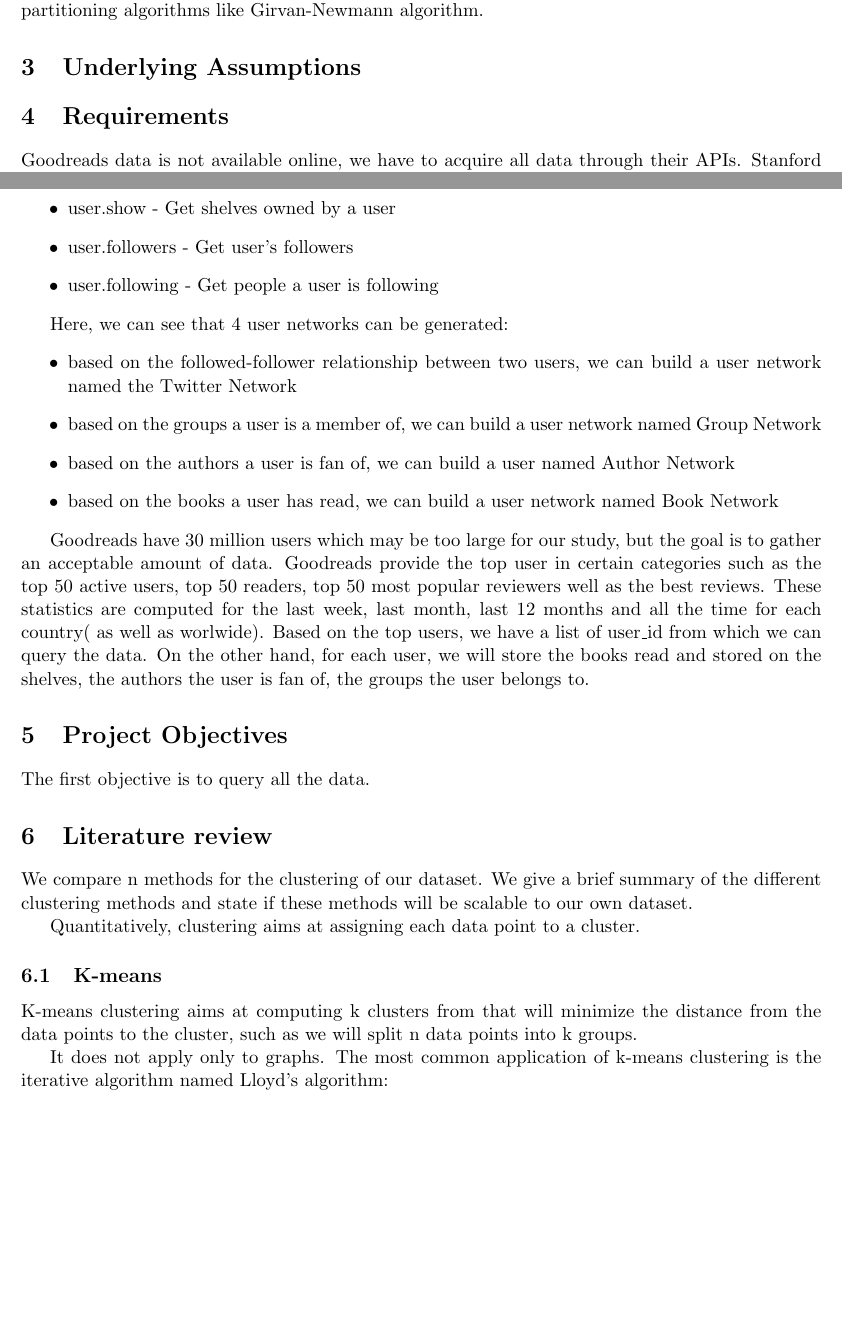
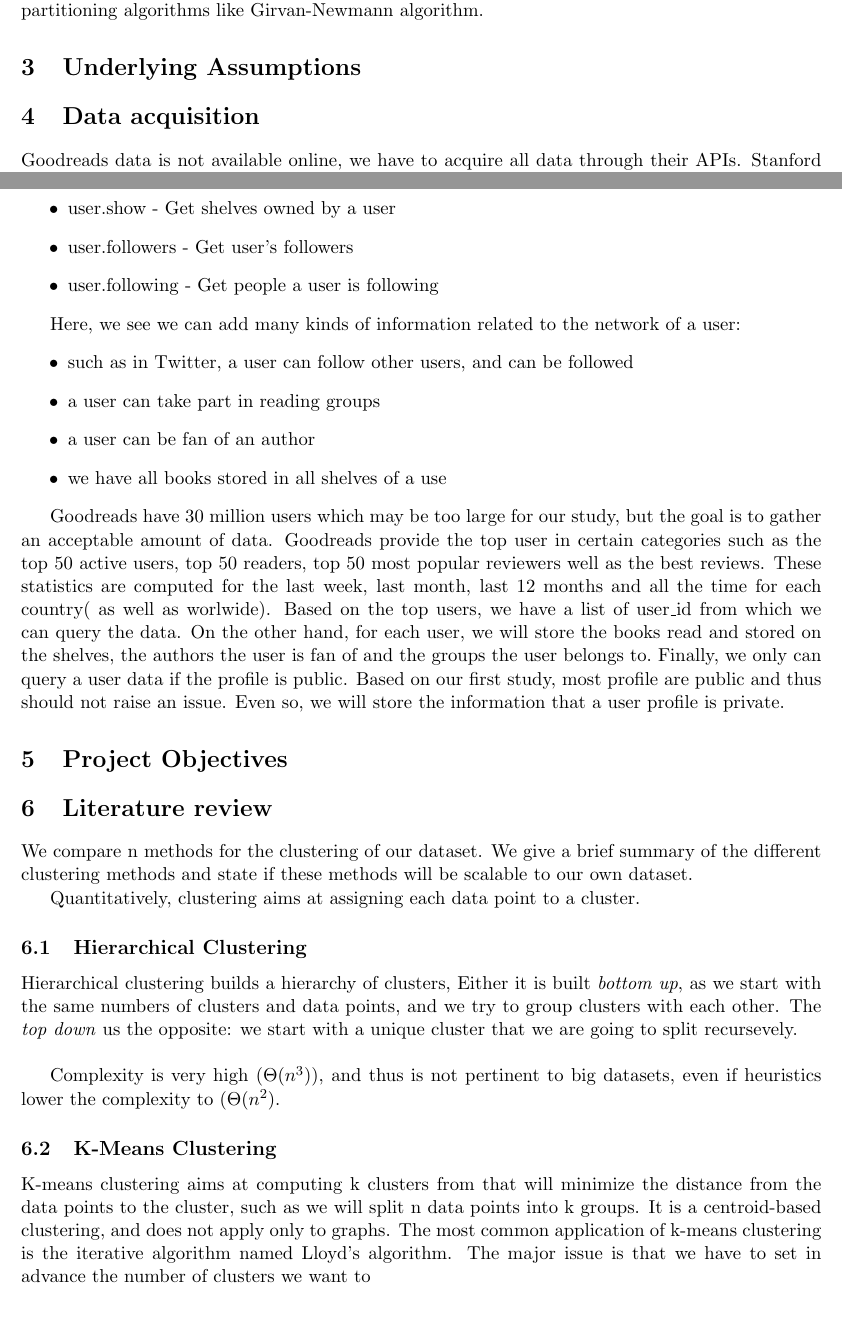
Before and after one commit to acreux/nus-cs5345-project, a LaTeX document (Project_Proposal/report.tex): two parts of pages 2 and 3 of 4, joined at a grey line, cut so that both start at the same text, the shorter picture padded with empty space. Compiled offline with pdfLaTeX.

Commit message:
Start literature review

```diff
--- a/Project_Proposal/report.tex
+++ b/Project_Proposal/report.tex
@@ -43,7 +43,7 @@ where $\alpha$ is some threshold which can be tuned during the experimentation.
 \\\\
 Let $\mathcal{M}$ be a $|U| \times |B|$ matrix which represents the underlying graph $G$. If there exists an edge between user $u_i$ and book $b_j$ then $\mathcal{M}_{ij}^{th}$ entry in the matrix is set to the weight of the corresponding edge otherwise the entry is set to zero. We obtain $\mathcal{U}$, matrix encoding the relationship amongst the users, using $\mathcal{M}$ by calculating $\mathcal{M}\mathcal{M}^{T}$. The graph encoded by $\mathcal{U}$ is the graph of the interest for finding the user groups. We propose to explore the interesting user groups by using graph partitioning algorithms like Girvan-Newmann algorithm.
 \section{Underlying Assumptions}
-\section{Requirements}
+\section{Data acquisition}
 
 Goodreads data is not available online, we have to acquire all data through their APIs. Stanford students have already studied Goodreads platform by building a product recommendation. \cite{stanford:goodreads}. However, they have not published the data they acquired and we think that their data acquisition is wrongly implemented based on erroneous assumptions. Indeed, they acquired data through the \textit{book.shelves} api method. Given a \textit{user\_id} and a bookshelf name, they were able to query all the books a user may have put in this virtual bookshelf. The major issue is that goodreads do not list every user\_id. They then decided to query for user\_id randomly to query the books people have put to their public `reading' shelve. Finally, they only gather 4000 users and their `reading books'.
 
@@ -60,19 +60,20 @@ We have decided to query the data using other APIs, available at \cite{goodreads
 \item user.following - Get people a user is following
 \end{itemize}
 
-Here, we can see that 4 user networks can be generated:
+Here, we see we can add many kinds of information related to the network of a user:
 \begin{itemize}
-\item based on the followed-follower relationship between two users, we can build a user network named the Twitter Network
-\item based on the groups a user is a member of, we can build a user network named Group Network
-\item based on the authors a user is fan of, we can build a user named Author Network
-\item based on the books a user has read, we can build a user network named Book Network
+\item such as in Twitter, a user can follow other users, and can be followed
+\item a user can take part in reading groups
+\item a user can be fan of an author
+\item we have all books stored in all shelves of a use
 \end{itemize}
 
 Goodreads have 30 million users which may be too large for our study, but the goal is to gather an acceptable amount of data. Goodreads provide the top user in certain categories such as the top 50 active users, top 50 readers, top 50 most popular reviewers well as the best reviews. These statistics are computed for the last week, last month, last 12 months and all the time for each country( as well as worlwide).
-Based on the top users, we have a list of user\_id from which we can query the data. On the other hand, for each user, we will store the books read and stored on the shelves, the authors the user is fan of, the groups the user belongs to.
+Based on the top users, we have a list of user\_id from which we can query the data. On the other hand, for each user, we will store the books read and stored on the shelves, the authors the user is fan of and the groups the user belongs to.\
+Finally, we only can query a user data if the profile is public. Based on our first study, most profile are public and thus should not raise an issue. Even so, we will store the information that a user profile is private.
+
 
 \section{Project Objectives}
-The first objective is to query all the data.
 
 \section{Literature review}
 
@@ -80,14 +81,22 @@ We compare n methods for the clustering of our dataset. We give a brief summary
 
 Quantitatively, clustering aims at assigning each data point to a cluster.
 
-\subsection{K-means}
 
-K-means clustering aims at computing k clusters from that will minimize the distance from the data points to the cluster, such as we will split n data points into k groups.
 
-% $\arg\min_{c} \sum_{i=1}^k\sum_{\b{x}\in c_i} d(\b{x},\mu_i) = \arg\min_\b{c} \sum_{i=1}^k\sum_{\b{x}\in c_i} \left\Vert \b{x}-\mu_i \right\Vert_2^2$
+\subsection{Hierarchical Clustering}
+Hierarchical clustering builds a hierarchy of clusters, Either it is built \emph{bottom up}, as we start with the same numbers of clusters and data points, and we try to group clusters with each other. The \emph{top down} us the opposite: we start with a unique cluster that we are going to split recursevely.\\
 
-It does not apply only to graphs.
-The most common application of k-means clustering is the iterative algorithm named Lloyd's algorithm:
+Complexity is very high ($\Theta$($n^3$)), and thus is not pertinent to big datasets, even if heuristics lower the complexity to ($\Theta$($n^2$).
+
+
+
+
+\subsection{K-Means Clustering}
+
+K-means clustering aims at computing k clusters from that will minimize the distance from the data points to the cluster, such as we will split n data points into k groups. It is a centroid-based clustering, and does not apply only to graphs.
+The most common application of k-means clustering is the iterative algorithm named Lloyd's algorithm.
+The major issue is that we have to set in advance the number of clusters we want to
+
 \begin{enumerate}
 \item Initalize (randomly preferably) the center of the k clusters
 \item For each point, assign to it the closest cluster
```
Also changed, not shown: Project_Proposal/report.pdf, Project_Proposal/report.tex (18 more changed lines).
